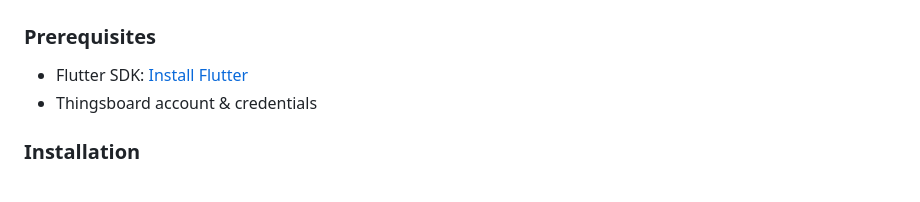
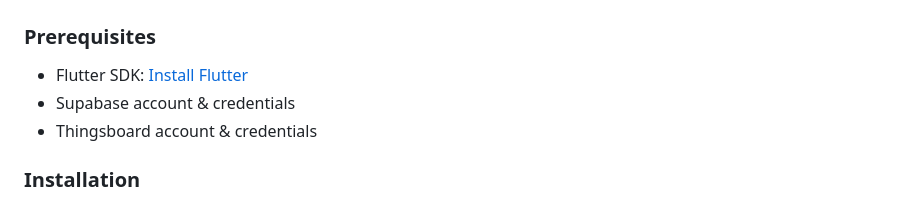
Before and after one commit to fatihmerickoc/vext_app, a Markdown page: README.md, the part around the change. Drawn GitHub-style.

```diff
--- a/README.md
+++ b/README.md
@@ -31,6 +31,7 @@ this app fetches data from ThingsBoard using 2 methods:
 ## 🛠️ Getting Started
 ### Prerequisites
 - Flutter SDK: [Install Flutter](https://docs.flutter.dev/get-started/install)
+- Supabase account & credentials
 - Thingsboard account & credentials
 
 ### Installation
```
